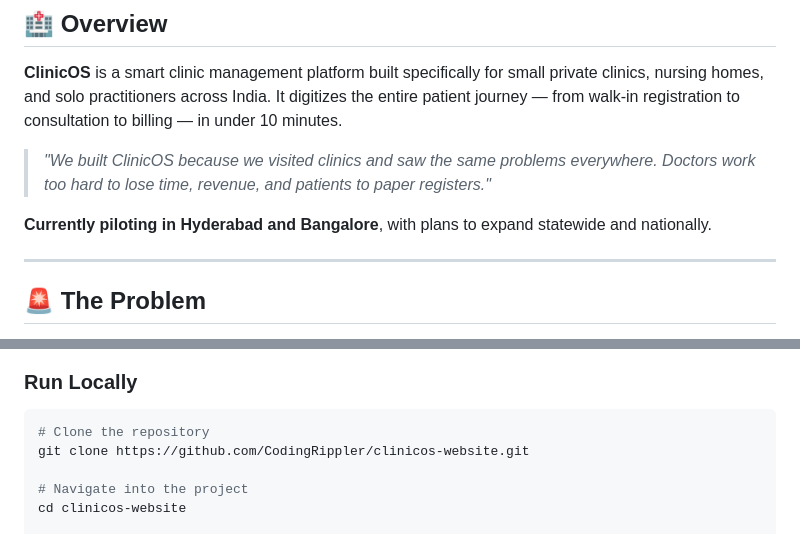
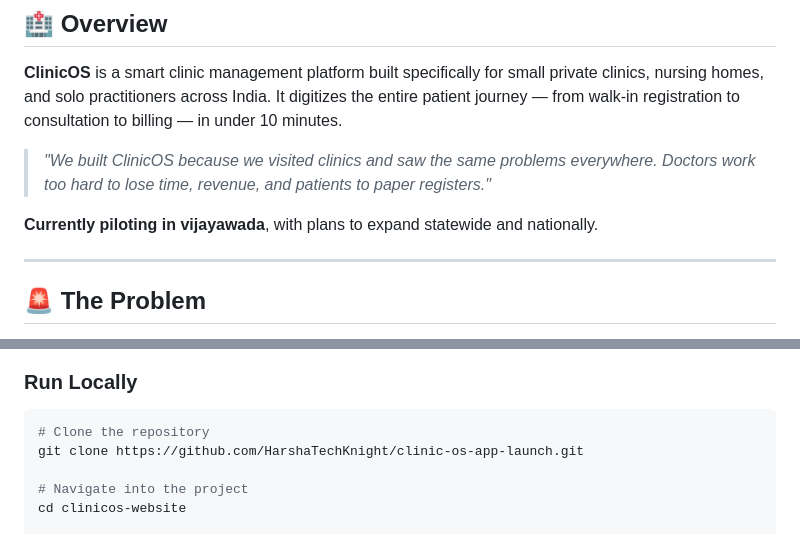
Before and after one commit to HarshaTechKnight/clinic-os-app-launch, a Markdown page: README.md, 2 parts joined by grey strips. GitHub-like rendering.

Commit message:
Revise README for branding and contact updates
Updated the ClinicOS README to reflect new branding and contact information.

````diff
--- a/README.md
+++ b/README.md
@@ -45,7 +46,7 @@ Built for the way Indian clinics actually work — offline-ready, fast, and zero
 
 > *"We built ClinicOS because we visited clinics and saw the same problems everywhere. Doctors work too hard to lose time, revenue, and patients to paper registers."*
 
-**Currently piloting in Hyderabad and Bangalore**, with plans to expand statewide and nationally.
+**Currently piloting in vijayawada**, with plans to expand statewide and nationally.
 
 ---
 
@@ -212,7 +213,7 @@ clinicos-website/
 
 ```bash
 # Clone the repository
-git clone https://github.com/CodingRippler/clinicos-website.git
+git clone https://github.com/HarshaTechKnight/clinic-os-app-launch.git
 
 # Navigate into the project
 cd clinicos-website
````
Also changed, not shown: other parts of README.md (+7 -6 lines).
